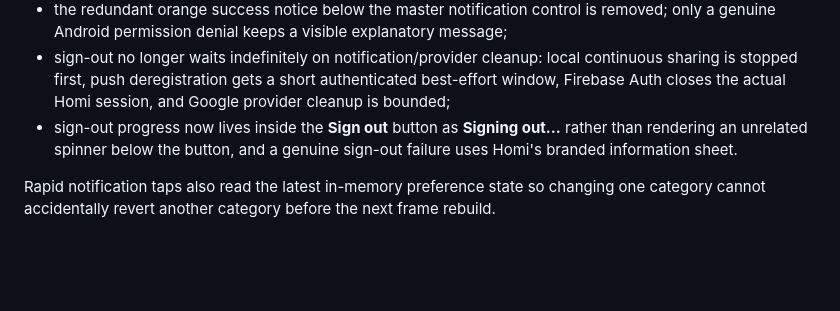
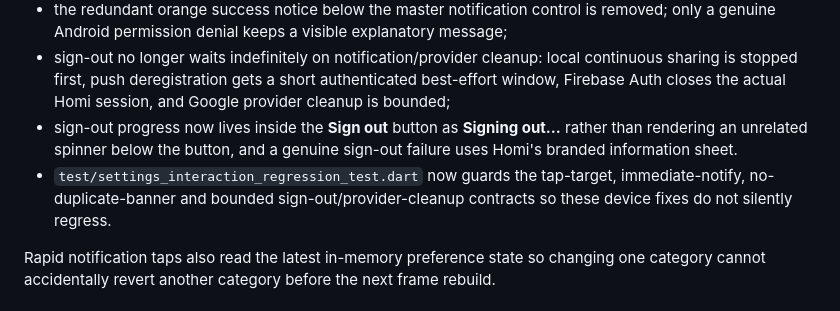
Before and after one commit to BruceVV11/homi, a Markdown page: documentation/releases/0.13.0.md, the part around the change. Rendered like a GitHub page; blank space fills up the shorter version.

Commit message:
Document settings interaction regression coverage

```diff
--- a/documentation/releases/0.13.0.md
+++ b/documentation/releases/0.13.0.md
@@ -39,6 +39,7 @@ That live device pass exposed three general account/notification UX issues, whic
 - the redundant orange success notice below the master notification control is removed; only a genuine Android permission denial keeps a visible explanatory message;
 - sign-out no longer waits indefinitely on notification/provider cleanup: local continuous sharing is stopped first, push deregistration gets a short authenticated best-effort window, Firebase Auth closes the actual Homi session, and Google provider cleanup is bounded;
 - sign-out progress now lives inside the **Sign out** button as **Signing out…** rather than rendering an unrelated spinner below the button, and a genuine sign-out failure uses Homi's branded information sheet.
+- `test/settings_interaction_regression_test.dart` now guards the tap-target, immediate-notify, no-duplicate-banner and bounded sign-out/provider-cleanup contracts so these device fixes do not silently regress.
 
 Rapid notification taps also read the latest in-memory preference state so changing one category cannot accidentally revert another category before the next frame rebuild.
 
```
